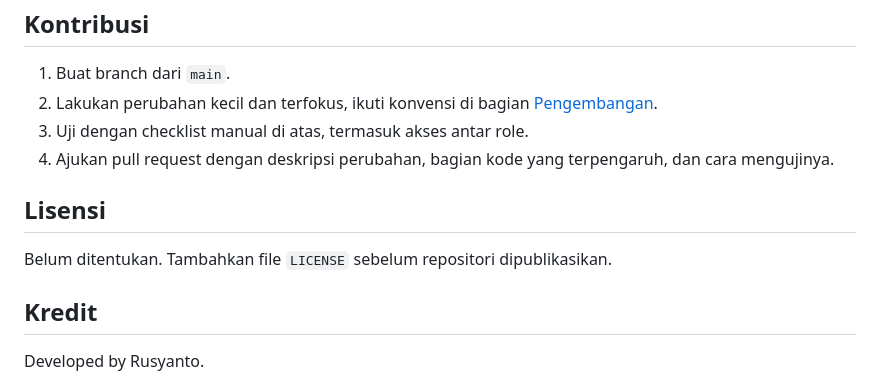
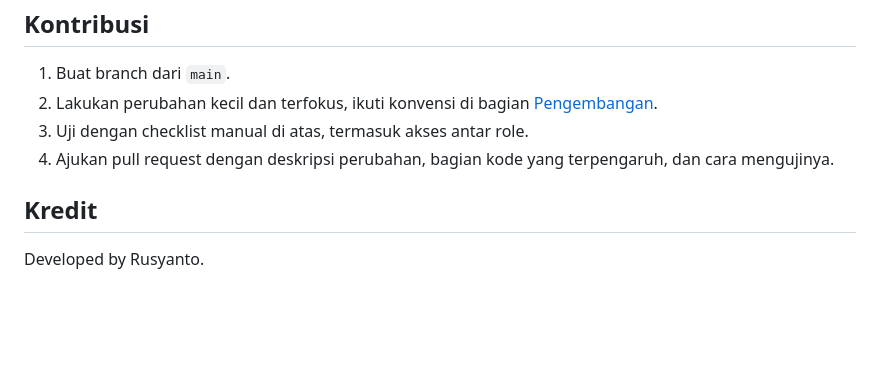
Before and after one commit to rusyantonet/installation-management-system, a Markdown page: README.md, the part around the change. Drawn GitHub-style; blank space fills up the shorter version.

Commit message:
Remove license section from README
Removed license section and added note to add LICENSE file before publishing.

```diff
--- a/README.md
+++ b/README.md
@@ -306,10 +306,6 @@ Detail dan rencana migrasi (misalnya ke Firestore) tersedia di dokumentasi devel
 3. Uji dengan checklist manual di atas, termasuk akses antar role.
 4. Ajukan pull request dengan deskripsi perubahan, bagian kode yang terpengaruh, dan cara mengujinya.
 
-## Lisensi
-
-Belum ditentukan. Tambahkan file `LICENSE` sebelum repositori dipublikasikan.
-
 ## Kredit
 
 Developed by Rusyanto.
```
